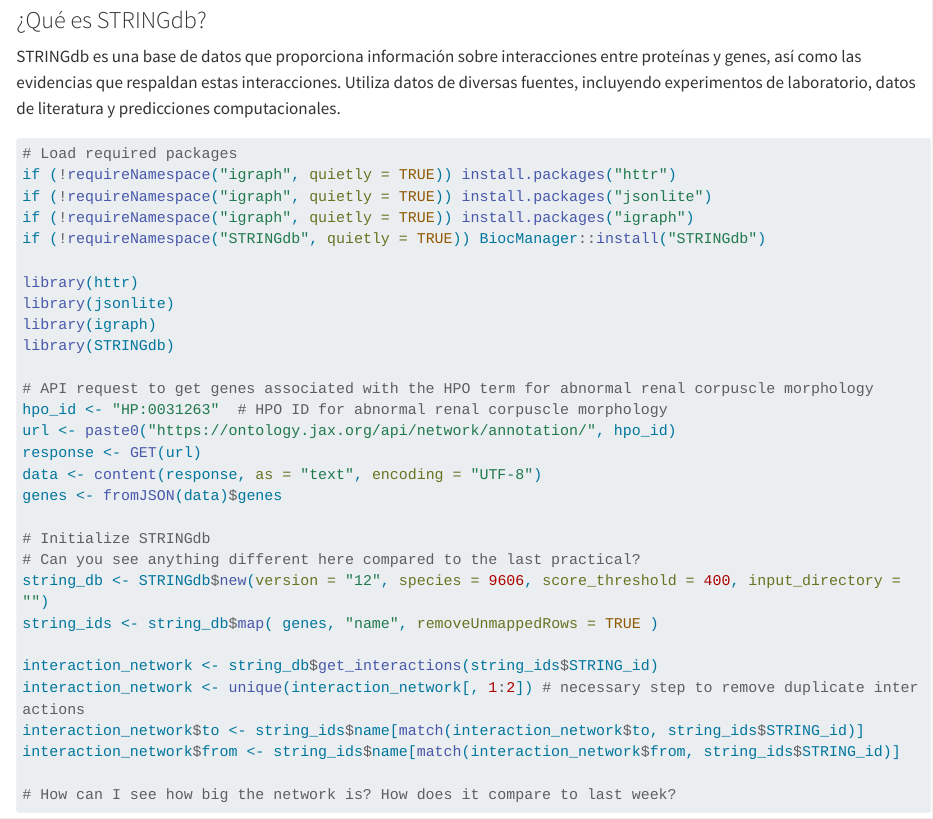
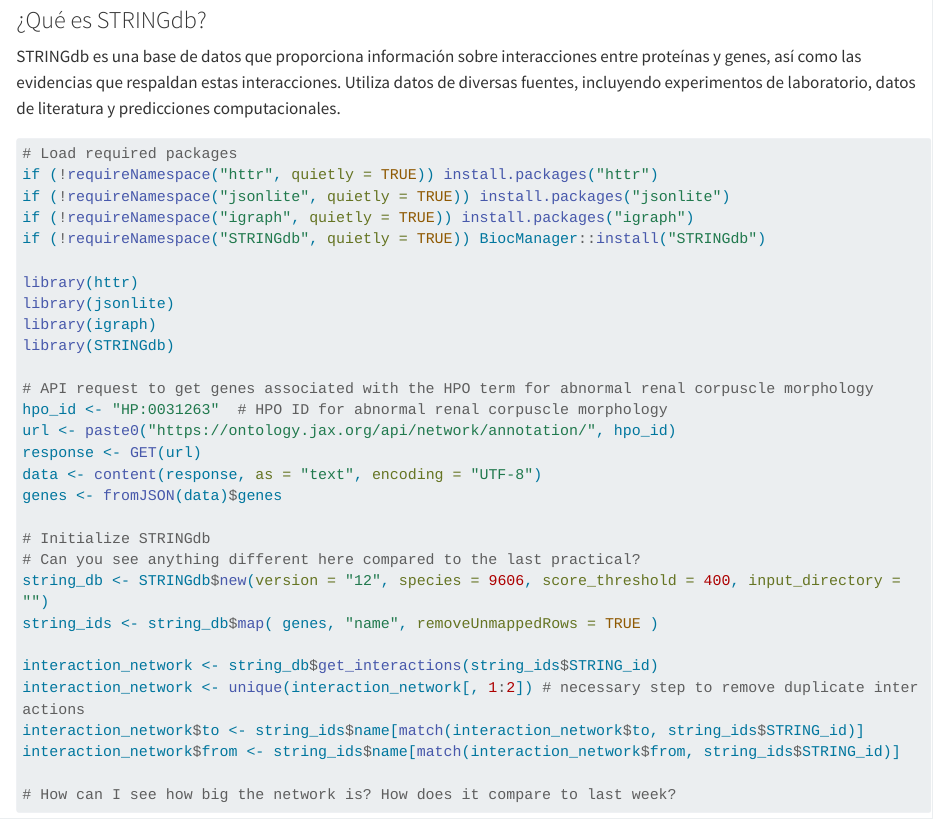
Before and after one commit to jimrperkins/BMS, a Quarto document (hpo_redes2.qmd): the page in a window 1100 px wide, from 330 px down. Rendered offline with R 4.5, knitr and Pandoc in place of Quarto, with nearby package versions; long lines of code are wrapped.

Commit message:
hgv
hgfyt

````diff
--- a/hpo_redes2.qmd
+++ b/hpo_redes2.qmd
@@ -12,8 +12,8 @@ STRINGdb es una base de datos que proporciona información sobre interacciones e
 
 ```{r, eval=FALSE}
 # Load required packages
-if (!requireNamespace("igraph", quietly = TRUE)) install.packages("httr")
-if (!requireNamespace("igraph", quietly = TRUE)) install.packages("jsonlite")
+if (!requireNamespace("httr", quietly = TRUE)) install.packages("httr")
+if (!requireNamespace("jsonlite", quietly = TRUE)) install.packages("jsonlite")
 if (!requireNamespace("igraph", quietly = TRUE)) install.packages("igraph")
 if (!requireNamespace("STRINGdb", quietly = TRUE)) BiocManager::install("STRINGdb")
 
````
Also changed, not shown: docs/search.json, 1 other file.
